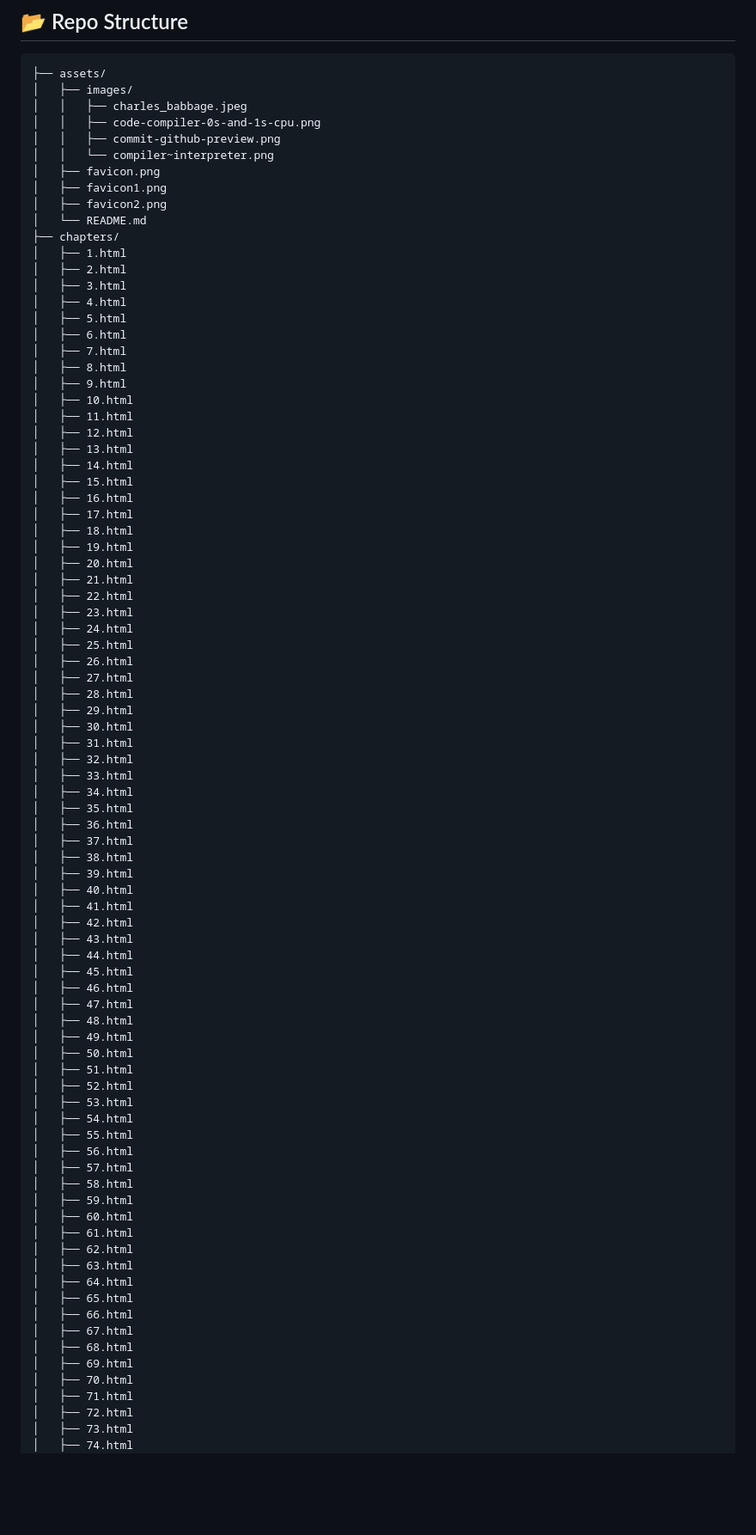
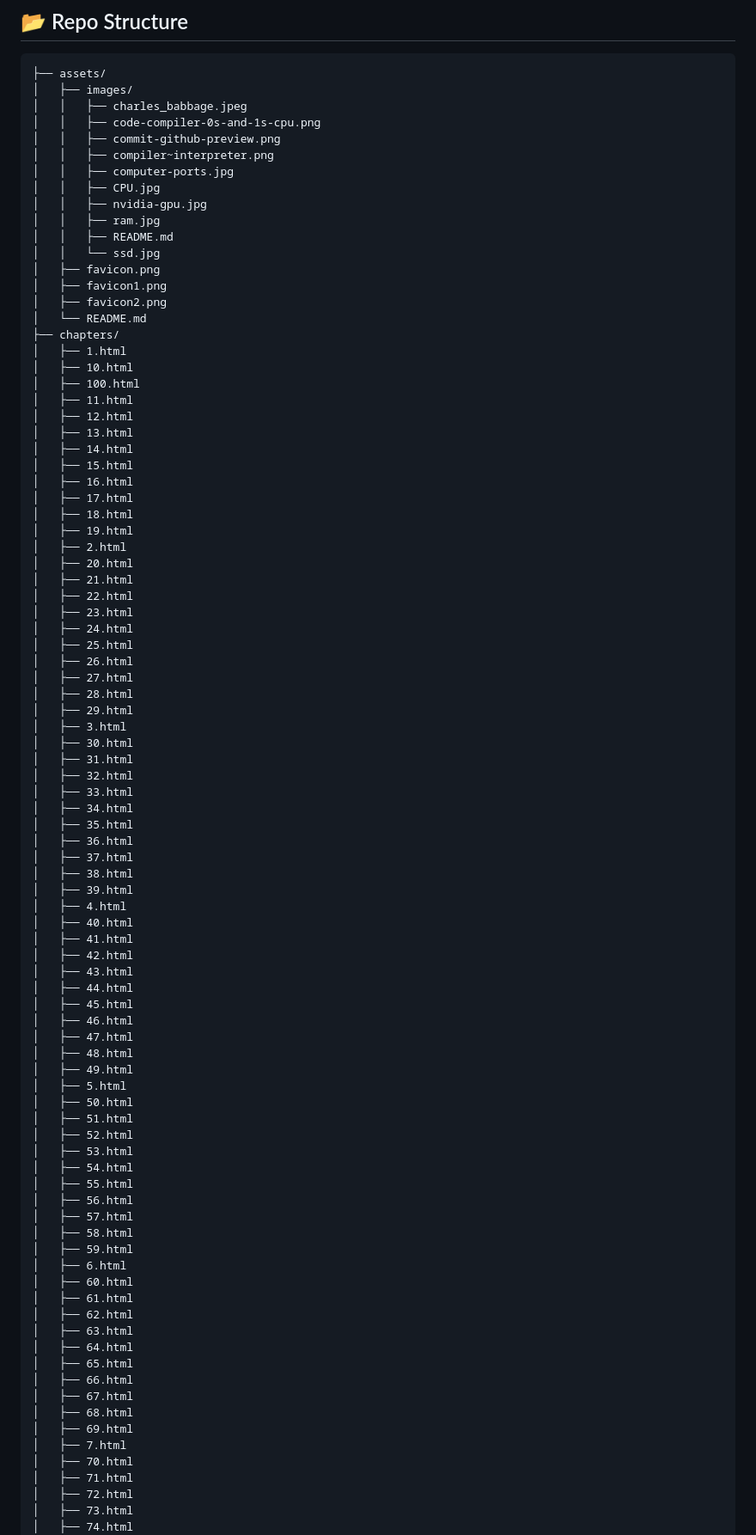
Before and after one commit to avaneesh12012/New-To-Dev, a Markdown page: README.md, the part around one of its changes. Shown at 86% size. Drawn GitHub-style; blank space fills up the shorter version.

```diff
--- a/README.md
+++ b/README.md
@@ -100,22 +100,21 @@ This work is licensed under a **Creative Commons Attribution-NonCommercial-NoDer
 │   │   ├── charles_babbage.jpeg
 │   │   ├── code-compiler-0s-and-1s-cpu.png
 │   │   ├── commit-github-preview.png
-│   │   └── compiler~interpreter.png
+│   │   ├── compiler~interpreter.png
+│   │   ├── computer-ports.jpg
+│   │   ├── CPU.jpg
+│   │   ├── nvidia-gpu.jpg
+│   │   ├── ram.jpg
+│   │   ├── README.md
+│   │   └── ssd.jpg
 │   ├── favicon.png
 │   ├── favicon1.png
 │   ├── favicon2.png
 │   └── README.md
 ├── chapters/
 │   ├── 1.html
-│   ├── 2.html
-│   ├── 3.html
-│   ├── 4.html
-│   ├── 5.html
-│   ├── 6.html
-│   ├── 7.html
-│   ├── 8.html
-│   ├── 9.html
 │   ├── 10.html
+│   ├── 100.html
 │   ├── 11.html
 │   ├── 12.html
 │   ├── 13.html
@@ -125,6 +124,7 @@ This work is licensed under a **Creative Commons Attribution-NonCommercial-NoDer
 │   ├── 17.html
 │   ├── 18.html
 │   ├── 19.html
+│   ├── 2.html
 │   ├── 20.html
 │   ├── 21.html
 │   ├── 22.html
@@ -135,6 +135,7 @@ This work is licensed under a **Creative Commons Attribution-NonCommercial-NoDer
 │   ├── 27.html
 │   ├── 28.html
 │   ├── 29.html
+│   ├── 3.html
 │   ├── 30.html
 │   ├── 31.html
 │   ├── 32.html
@@ -145,6 +146,7 @@ This work is licensed under a **Creative Commons Attribution-NonCommercial-NoDer
 │   ├── 37.html
 │   ├── 38.html
 │   ├── 39.html
+│   ├── 4.html
 │   ├── 40.html
 │   ├── 41.html
 │   ├── 42.html
@@ -155,6 +157,7 @@ This work is licensed under a **Creative Commons Attribution-NonCommercial-NoDer
 │   ├── 47.html
 │   ├── 48.html
 │   ├── 49.html
+│   ├── 5.html
 │   ├── 50.html
 │   ├── 51.html
 │   ├── 52.html
@@ -165,6 +168,7 @@ This work is licensed under a **Creative Commons Attribution-NonCommercial-NoDer
 │   ├── 57.html
 │   ├── 58.html
 │   ├── 59.html
+│   ├── 6.html
 │   ├── 60.html
 │   ├── 61.html
 │   ├── 62.html
@@ -175,6 +179,7 @@ This work is licensed under a **Creative Commons Attribution-NonCommercial-NoDer
 │   ├── 67.html
 │   ├── 68.html
 │   ├── 69.html
+│   ├── 7.html
 │   ├── 70.html
 │   ├── 71.html
 │   ├── 72.html
```
Also changed, not shown: other parts of README.md (+8 -4 lines).
